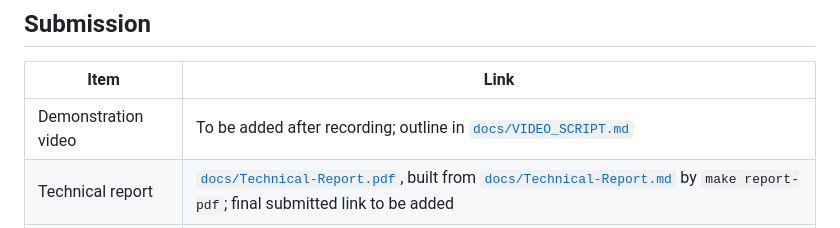
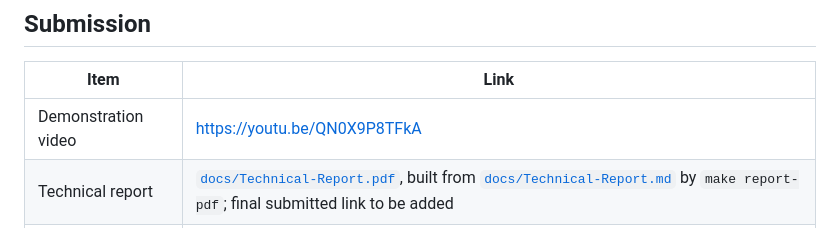
Before and after one commit to Kelvin364/Antanental_risk_model, a Markdown page: README.md, the part around the change. Drawn GitHub-style.

Commit message:
Video submission

```diff
--- a/README.md
+++ b/README.md
@@ -248,7 +248,7 @@ The data file is included under its CC BY 4.0 licence. See [`data/README.md`](da
 
 | Item | Link |
 | --- | --- |
-| Demonstration video | To be added after recording; outline in [`docs/VIDEO_SCRIPT.md`](docs/VIDEO_SCRIPT.md) |
+| Demonstration video | https://youtu.be/QN0X9P8TFkA|
 | Technical report | [`docs/Technical-Report.pdf`](docs/Technical-Report.pdf), built from [`docs/Technical-Report.md`](docs/Technical-Report.md) by `make report-pdf`; final submitted link to be added |
 | Submission bundle | `.venv/bin/python scripts/package_attempt2.py VIDEO` writes `dist/attempt2.zip` |
 
```
